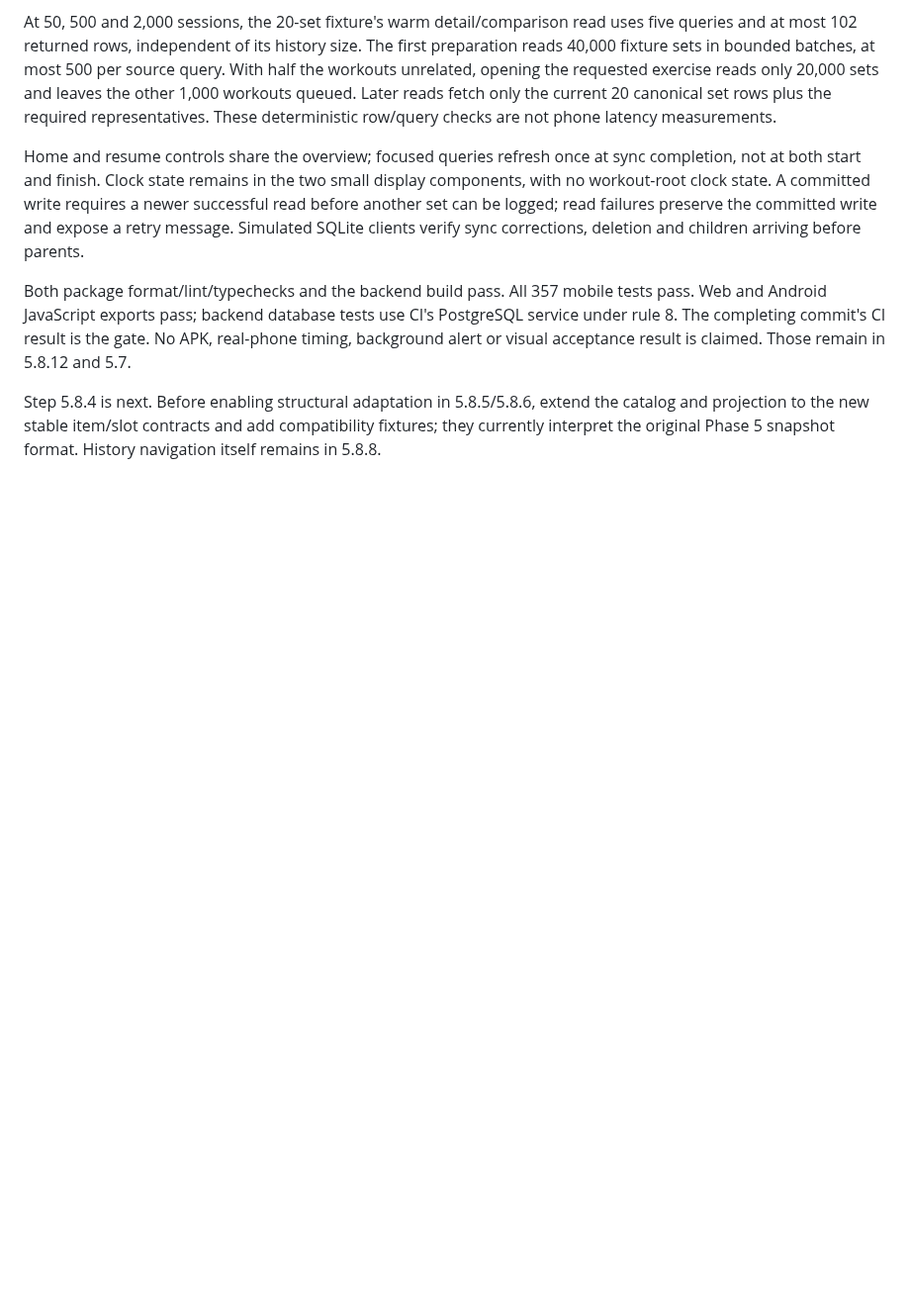
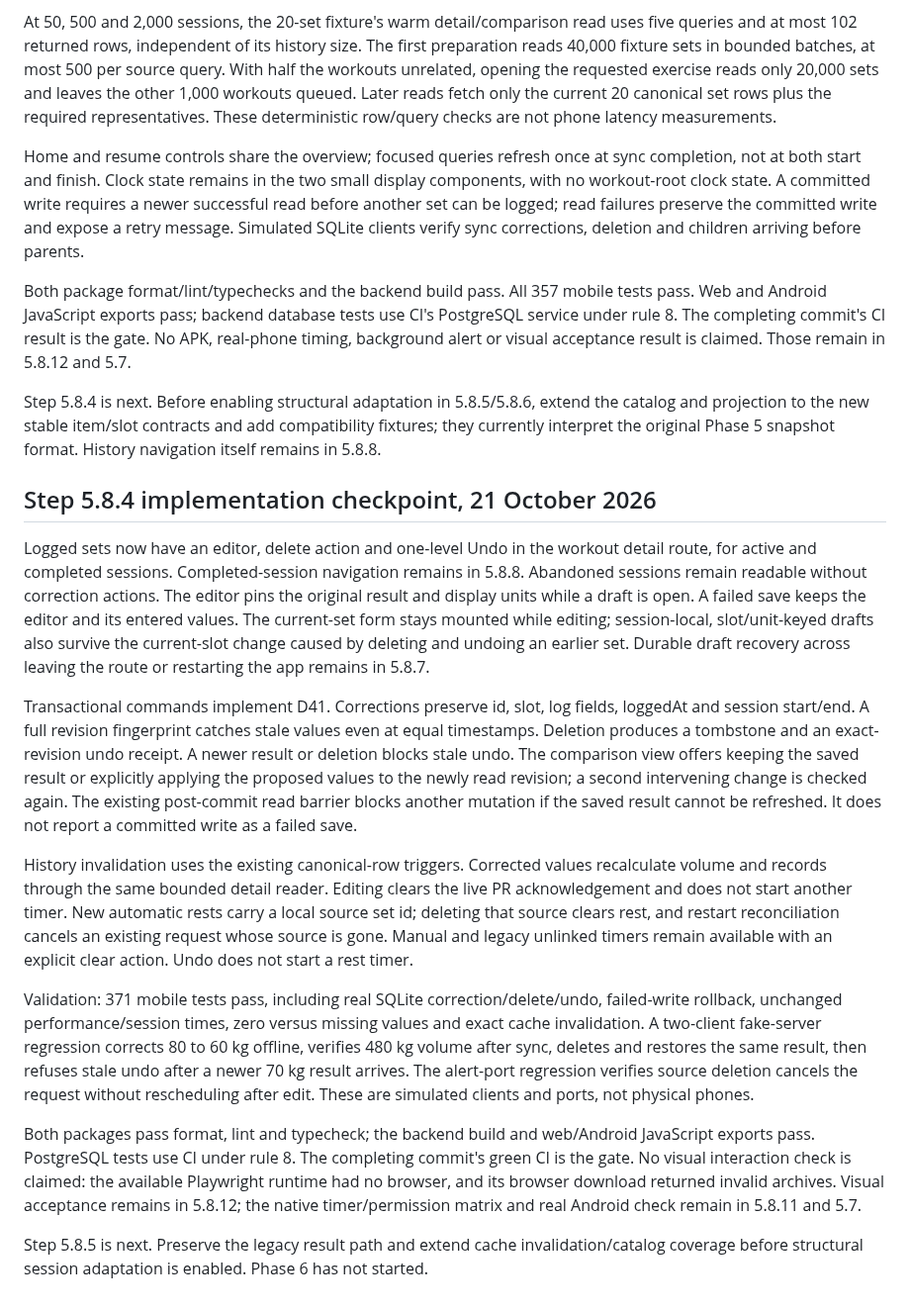
Before and after one commit to Pietrols/ProFit, a Markdown page: docs/phases/PHASE_5_CORRECTIONS.md, the part around the change. Shown at 99% size. Drawn GitHub-style; blank space fills up the shorter version.

Commit message:
docs: complete set correction step with regression evidence

```diff
--- a/docs/phases/PHASE_5_CORRECTIONS.md
+++ b/docs/phases/PHASE_5_CORRECTIONS.md
@@ -641,3 +641,44 @@ background alert or visual acceptance result is claimed. Those remain in 5.8.12
 Step 5.8.4 is next. Before enabling structural adaptation in 5.8.5/5.8.6, extend the catalog and
 projection to the new stable item/slot contracts and add compatibility fixtures; they currently
 interpret the original Phase 5 snapshot format. History navigation itself remains in 5.8.8.
+
+## Step 5.8.4 implementation checkpoint, 21 October 2026
+
+Logged sets now have an editor, delete action and one-level Undo in the workout detail route,
+for active and completed sessions. Completed-session navigation remains in 5.8.8. Abandoned
+sessions remain readable without correction actions. The editor pins the original result and
+display units while a draft is open. A failed save keeps the editor and its entered values.
+The current-set form stays mounted while editing; session-local, slot/unit-keyed drafts also
+survive the current-slot change caused by deleting and undoing an earlier set. Durable draft
+recovery across leaving the route or restarting the app remains in 5.8.7.
+
+Transactional commands implement D41. Corrections preserve id, slot, log fields, loggedAt and
+session start/end. A full revision fingerprint catches stale values even at equal timestamps.
+Deletion produces a tombstone and an exact-revision undo receipt. A newer result or deletion
+blocks stale undo. The comparison view offers keeping the saved result or explicitly applying
+the proposed values to the newly read revision; a second intervening change is checked again.
+The existing post-commit read barrier blocks another mutation if the saved result cannot be
+refreshed. It does not report a committed write as a failed save.
+
+History invalidation uses the existing canonical-row triggers. Corrected values recalculate
+volume and records through the same bounded detail reader. Editing clears the live PR
+acknowledgement and does not start another timer. New automatic rests carry a local source
+set id; deleting that source clears rest, and restart reconciliation cancels an existing
+request whose source is gone. Manual and legacy unlinked timers remain available with an
+explicit clear action. Undo does not start a rest timer.
+
+Validation: 371 mobile tests pass, including real SQLite correction/delete/undo, failed-write
+rollback, unchanged performance/session times, zero versus missing values and exact cache
+invalidation. A two-client fake-server regression corrects 80 to 60 kg offline, verifies 480 kg
+volume after sync, deletes and restores the same result, then refuses stale undo after a newer
+70 kg result arrives. The alert-port regression verifies source deletion cancels the request
+without rescheduling after edit. These are simulated clients and ports, not physical phones.
+
+Both packages pass format, lint and typecheck; the backend build and web/Android JavaScript
+exports pass. PostgreSQL tests use CI under rule 8. The completing commit's green CI is the
+gate. No visual interaction check is claimed: the available Playwright runtime had no browser,
+and its browser download returned invalid archives. Visual acceptance remains in 5.8.12;
+the native timer/permission matrix and real Android check remain in 5.8.11 and 5.7.
+
+Step 5.8.5 is next. Preserve the legacy result path and extend cache invalidation/catalog
+coverage before structural session adaptation is enabled. Phase 6 has not started.
```
Also changed, not shown: docs/BUILD_PLAN.md (+1 -1 lines).
